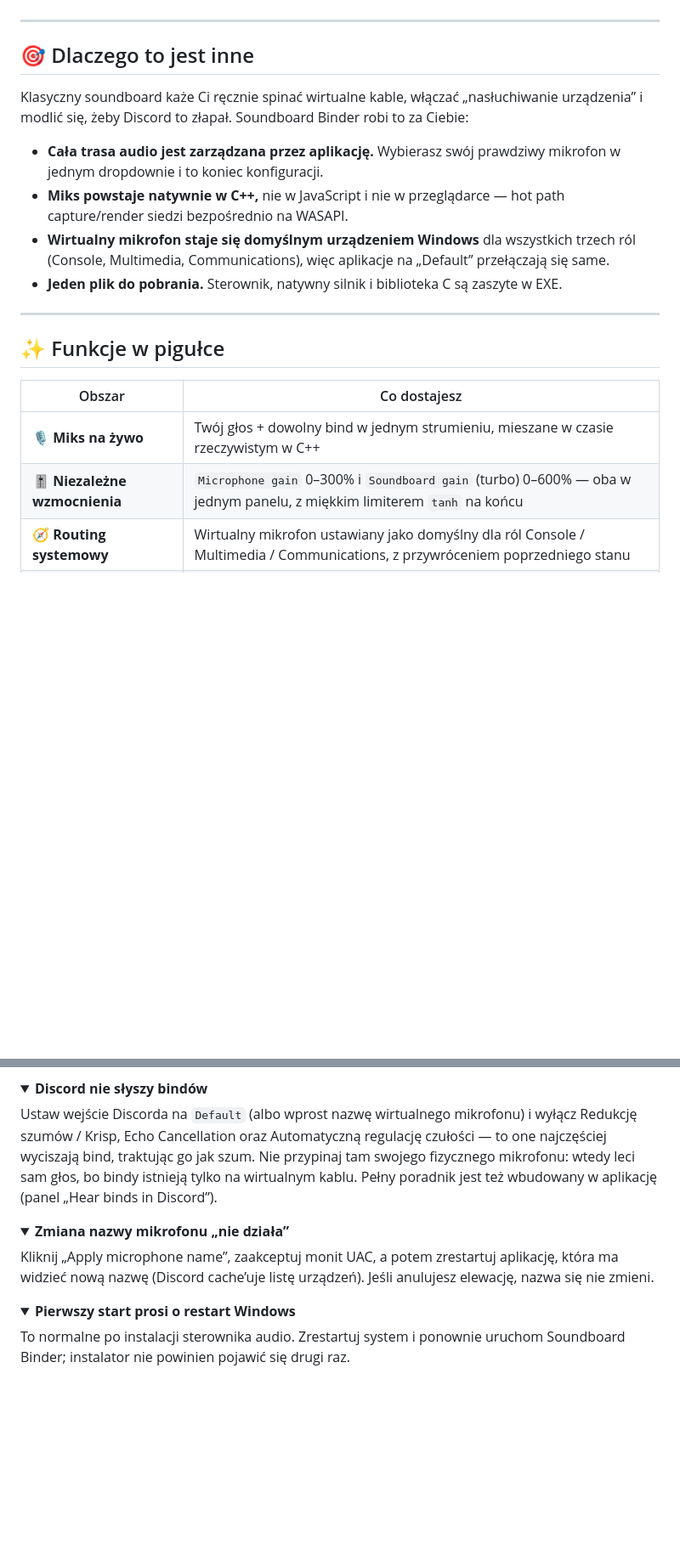
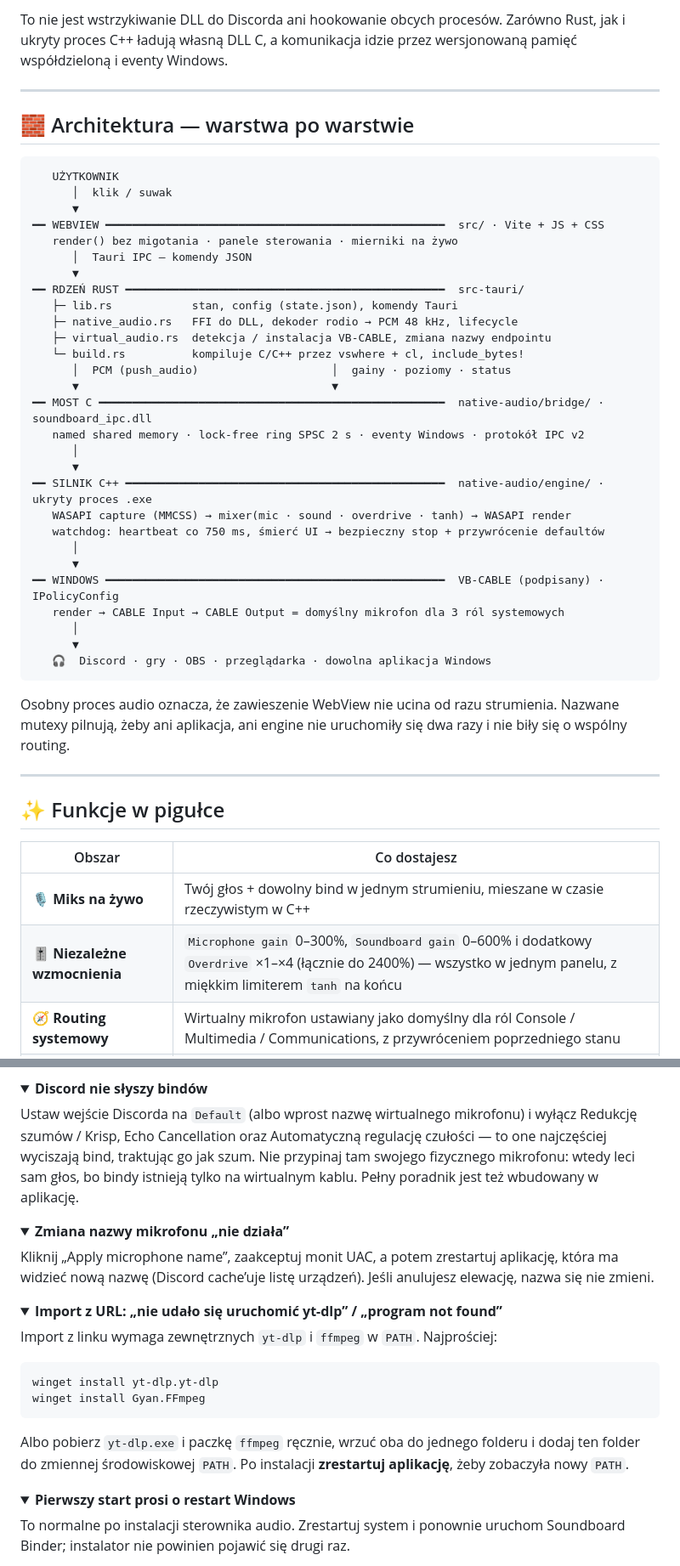
Before and after one commit to 3godzinyL/soundboard, a Markdown page: README.md, 2 parts joined by grey strips. Shown at 85% size. Drawn GitHub-style; folded sections open; blank space fills up the shorter version.

````diff
--- a/README.md
+++ b/README.md
@@ -72,14 +111,41 @@ Soundboard Binder miesza **Twój fizyczny mikrofon + dowolny bind** w natywnym s
+To nie jest wstrzykiwanie DLL do Discorda ani hookowanie obcych procesów. Zarówno Rust, jak i ukryty proces C++ ładują własną DLL C, a komunikacja idzie przez wersjonowaną pamięć współdzieloną i eventy Windows.
 
 ---
 
-## 🎯 Dlaczego to jest inne
+## 🧱 Architektura — warstwa po warstwie
 
-Klasyczny soundboard każe Ci ręcznie spinać wirtualne kable, włączać „nasłuchiwanie urządzenia” i modlić się, żeby Discord to złapał. Soundboard Binder robi to za Ciebie:
+```text
+   UŻYTKOWNIK
+      │  klik / suwak
+      ▼
+━━ WEBVIEW ━━━━━━━━━━━━━━━━━━━━━━━━━━━━━━━━━━━━━━━━━━━━━━━━━━━  src/ · Vite + JS + CSS
+   render() bez migotania · panele sterowania · mierniki na żywo
+      │  Tauri IPC — komendy JSON
+      ▼
+━━ RDZEŃ RUST ━━━━━━━━━━━━━━━━━━━━━━━━━━━━━━━━━━━━━━━━━━━━━━━━  src-tauri/
+   ├─ lib.rs            stan, config (state.json), komendy Tauri
+   ├─ native_audio.rs   FFI do DLL, dekoder rodio → PCM 48 kHz, lifecycle
+   ├─ virtual_audio.rs  detekcja / instalacja VB-CABLE, zmiana nazwy endpointu
+   └─ build.rs          kompiluje C/C++ przez vswhere + cl, include_bytes!
+      │  PCM (push_audio)                    │  gainy · poziomy · status
+      ▼                                      ▼
+━━ MOST C ━━━━━━━━━━━━━━━━━━━━━━━━━━━━━━━━━━━━━━━━━━━━━━━━━━━━  native-audio/bridge/ · soundboard_ipc.dll
+   named shared memory · lock-free ring SPSC 2 s · eventy Windows · protokół IPC v2
+      │
+      ▼
+━━ SILNIK C++ ━━━━━━━━━━━━━━━━━━━━━━━━━━━━━━━━━━━━━━━━━━━━━━━━  native-audio/engine/ · ukryty proces .exe
+   WASAPI capture (MMCSS) → mixer(mic · sound · overdrive · tanh) → WASAPI render
+   watchdog: heartbeat co 750 ms, śmierć UI → bezpieczny stop + przywrócenie defaultów
+      │
+      ▼
+━━ WINDOWS ━━━━━━━━━━━━━━━━━━━━━━━━━━━━━━━━━━━━━━━━━━━━━━━━━━━  VB-CABLE (podpisany) · IPolicyConfig
+   render → CABLE Input → CABLE Output = domyślny mikrofon dla 3 ról systemowych
+      │
+      ▼
+   🎧  Discord · gry · OBS · przeglądarka · dowolna aplikacja Windows
+```
 
-- **Cała trasa audio jest zarządzana przez aplikację.** Wybierasz swój prawdziwy mikrofon w jednym dropdownie i to koniec konfiguracji.
-- **Miks powstaje natywnie w C++,** nie w JavaScript i nie w przeglądarce — hot path capture/render siedzi bezpośrednio na WASAPI.
-- **Wirtualny mikrofon staje się domyślnym urządzeniem Windows** dla wszystkich trzech ról (Console, Multimedia, Communications), więc aplikacje na „Default” przełączają się same.
-- **Jeden plik do pobrania.** Sterownik, natywny silnik i biblioteka C są zaszyte w EXE.
+Osobny proces audio oznacza, że zawieszenie WebView nie ucina od razu strumienia. Nazwane mutexy pilnują, żeby ani aplikacja, ani engine nie uruchomiły się dwa razy i nie biły się o wspólny routing.
 
 ---
 
@@ -88,7 +154,7 @@ Klasyczny soundboard każe Ci ręcznie spinać wirtualne kable, włączać „na
 | Obszar | Co dostajesz |
 |---|---|
 | 🎙️ **Miks na żywo** | Twój głos + dowolny bind w jednym strumieniu, mieszane w czasie rzeczywistym w C++ |
-| 🎚️ **Niezależne wzmocnienia** | `Microphone gain` 0–300% i `Soundboard gain` (turbo) 0–600% — oba w jednym panelu, z miękkim limiterem `tanh` na końcu |
+| 🎚️ **Niezależne wzmocnienia** | `Microphone gain` 0–300%, `Soundboard gain` 0–600% i dodatkowy `Overdrive` ×1–×4 (łącznie do 2400%) — wszystko w jednym panelu, z miękkim limiterem `tanh` na końcu |
 | 🧭 **Routing systemowy** | Wirtualny mikrofon ustawiany jako domyślny dla ról Console / Multimedia / Communications, z przywróceniem poprzedniego stanu |
 | 📊 **Podgląd na żywo** | Mierniki `MIC` i `FINAL MIX`, licznik XRUN, PID ukrytego silnika, wersja protokołu IPC |
 | ⏹️ **Sterowanie odtwarzaniem** | Play z kafelka, `Stop playback` i restart silnika bezpośrednio w panelu Native Audio Engine |
@@ -315,7 +334,7 @@ W panelu Native audio engine wybierz urządzenie inne niż `CABLE Output`. Fizyc
 <details>
 <summary><strong>Discord nie słyszy bindów</strong></summary>
 
-Ustaw wejście Discorda na `Default` (albo wprost nazwę wirtualnego mikrofonu) i wyłącz Redukcję szumów / Krisp, Echo Cancellation oraz Automatyczną regulację czułości — to one najczęściej wyciszają bind, traktując go jak szum. Nie przypinaj tam swojego fizycznego mikrofonu: wtedy leci sam głos, bo bindy istnieją tylko na wirtualnym kablu. Pełny poradnik jest też wbudowany w aplikację (panel „Hear binds in Discord”).
+Ustaw wejście Discorda na `Default` (albo wprost nazwę wirtualnego mikrofonu) i wyłącz Redukcję szumów / Krisp, Echo Cancellation oraz Automatyczną regulację czułości — to one najczęściej wyciszają bind, traktując go jak szum. Nie przypinaj tam swojego fizycznego mikrofonu: wtedy leci sam głos, bo bindy istnieją tylko na wirtualnym kablu. Pełny poradnik jest też wbudowany w aplikację.
 
 </details>
 
@@ -323,6 +342,20 @@ Ustaw wejście Discorda na `Default` (albo wprost nazwę wirtualnego mikrofonu)
 <summary><strong>Zmiana nazwy mikrofonu „nie działa”</strong></summary>
 
 Kliknij „Apply microphone name”, zaakceptuj monit UAC, a potem zrestartuj aplikację, która ma widzieć nową nazwę (Discord cache’uje listę urządzeń). Jeśli anulujesz elewację, nazwa się nie zmieni.
+
+</details>
+
+<details>
+<summary><strong>Import z URL: „nie udało się uruchomić yt-dlp” / „program not found”</strong></summary>
+
+Import z linku wymaga zewnętrznych `yt-dlp` i `ffmpeg` w `PATH`. Najprościej:
+
+```powershell
+winget install yt-dlp.yt-dlp
+winget install Gyan.FFmpeg
+```
+
+Albo pobierz `yt-dlp.exe` i paczkę `ffmpeg` ręcznie, wrzuć oba do jednego folderu i dodaj ten folder do zmiennej środowiskowej `PATH`. Po instalacji **zrestartuj aplikację**, żeby zobaczyła nowy `PATH`.
 
 </details>
 
````
Also changed, not shown: other parts of README.md (+114 -122 lines).
